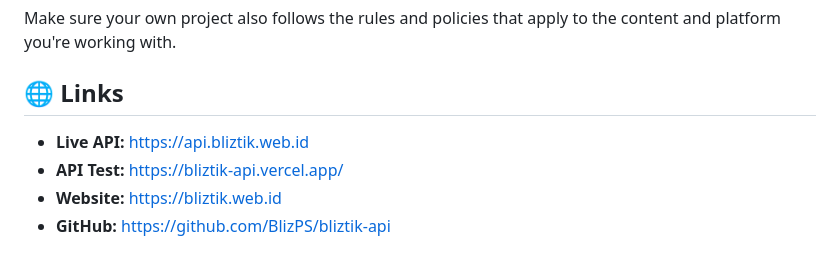
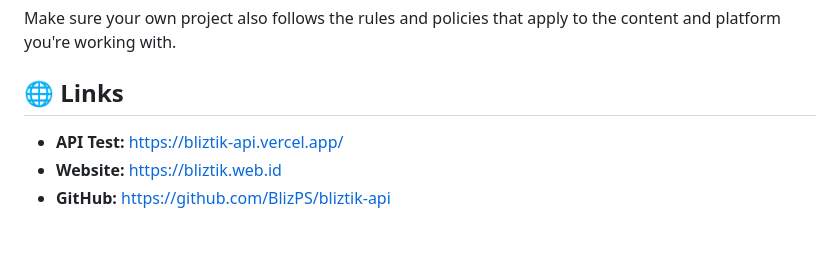
Before and after one commit to BlizPS/bliztik-api, a Markdown page: README.md, the part around the change. Drawn GitHub-style.

```diff
--- a/README.md
+++ b/README.md
@@ -109,7 +109,6 @@ Make sure your own project also follows the rules and policies that apply to the
 
 ## 🌐 Links
 
-- **Live API:** https://api.bliztik.web.id
 - **API Test:** https://bliztik-api.vercel.app/
 - **Website:** https://bliztik.web.id
 - **GitHub:** https://github.com/BlizPS/bliztik-api
```
